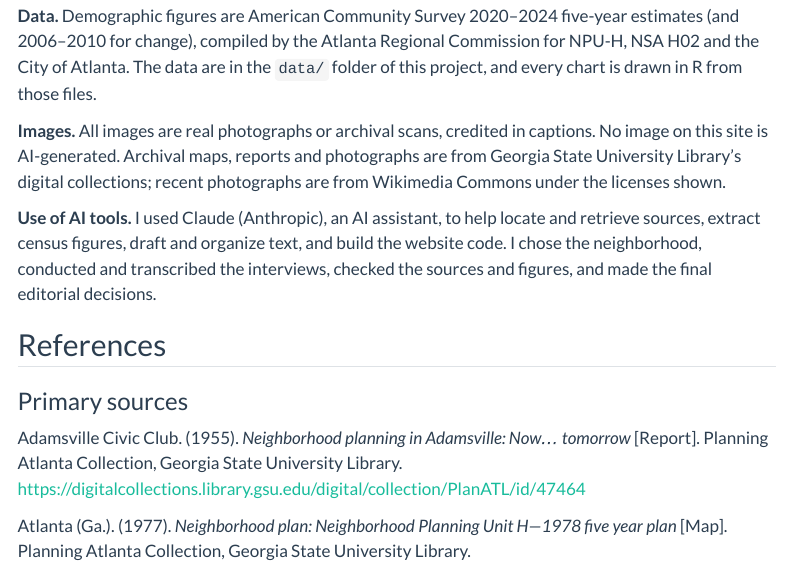
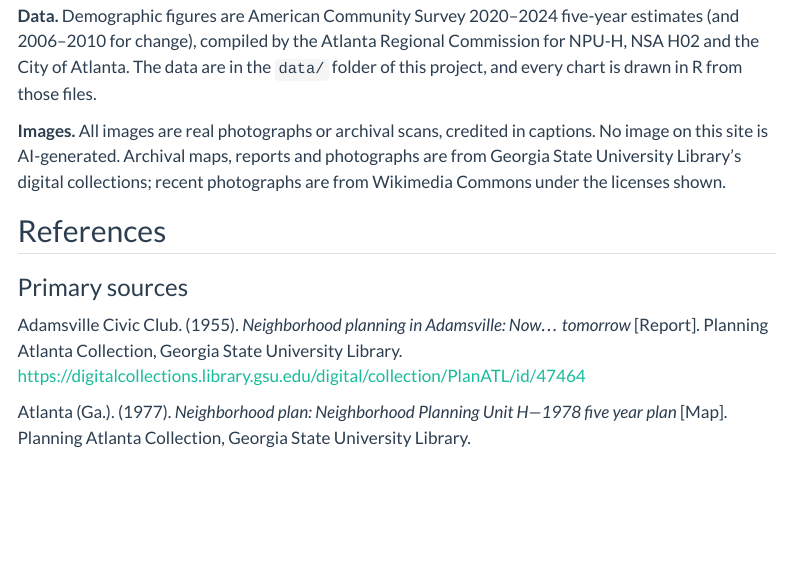
Before and after one commit to Kaamah8494/adamsville-ncs, a Quarto document (sources.qmd): the page in a window 1100 px wide, from 300 px down. Rendered offline with R 4.5, knitr and Pandoc in place of Quarto, with nearby package versions; menus at the side of the page are left out.

Commit message:
Add files via upload

```diff
--- a/sources.qmd
+++ b/sources.qmd
@@ -10,7 +10,7 @@ title: "Methods and sources"
 
 **Images.** All images are real photographs or archival scans, credited in captions. No image on this site is AI-generated. Archival maps, reports and photographs are from Georgia State University Library's digital collections; recent photographs are from Wikimedia Commons under the licenses shown.
 
-**Use of AI tools.** I used Claude (Anthropic), an AI assistant, to help locate and retrieve sources, extract census figures, draft and organize text, and build the website code. I chose the neighborhood, conducted and transcribed the interviews, checked the sources and figures, and made the final editorial decisions. <!-- Edit this statement so it accurately describes what you did yourself and how you used AI. -->
+
 
 ## References
 
```
